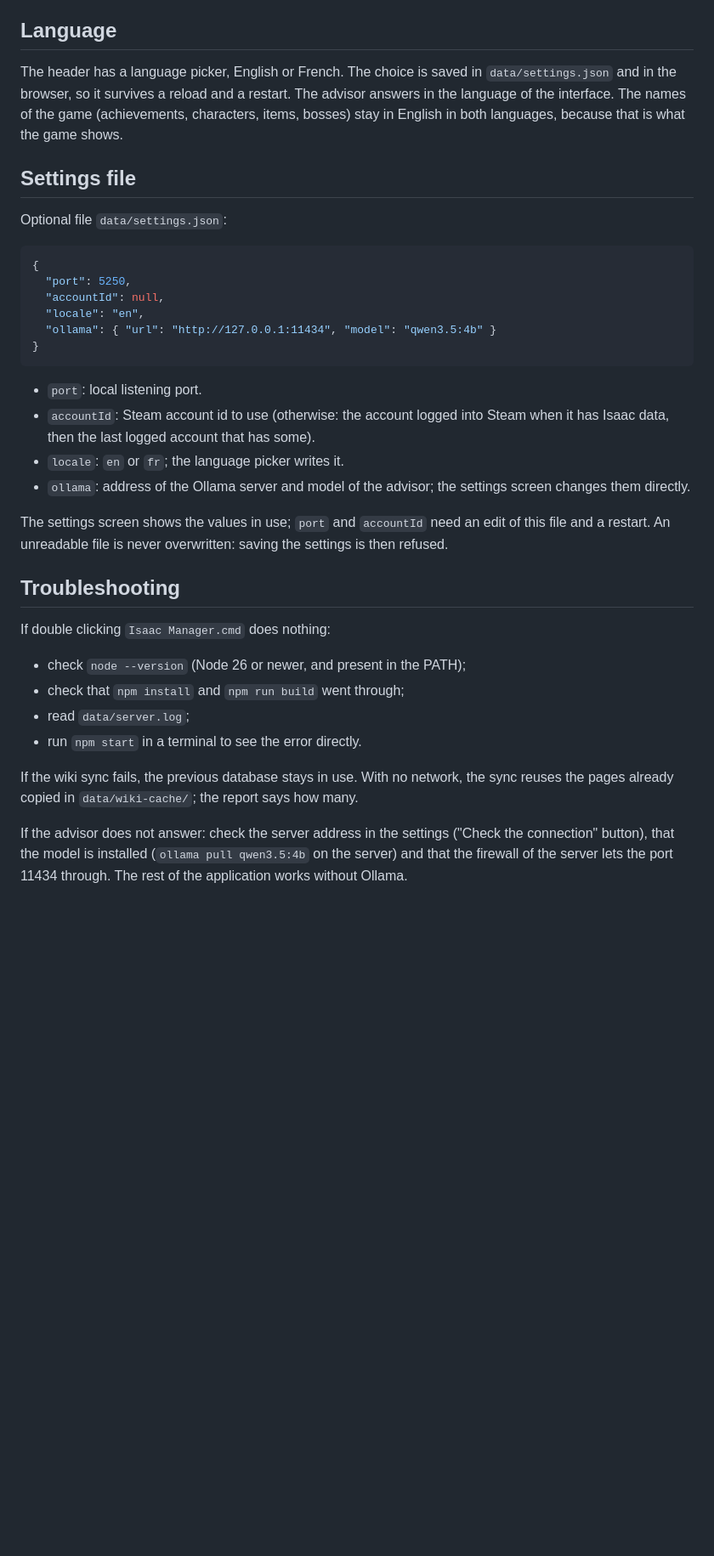
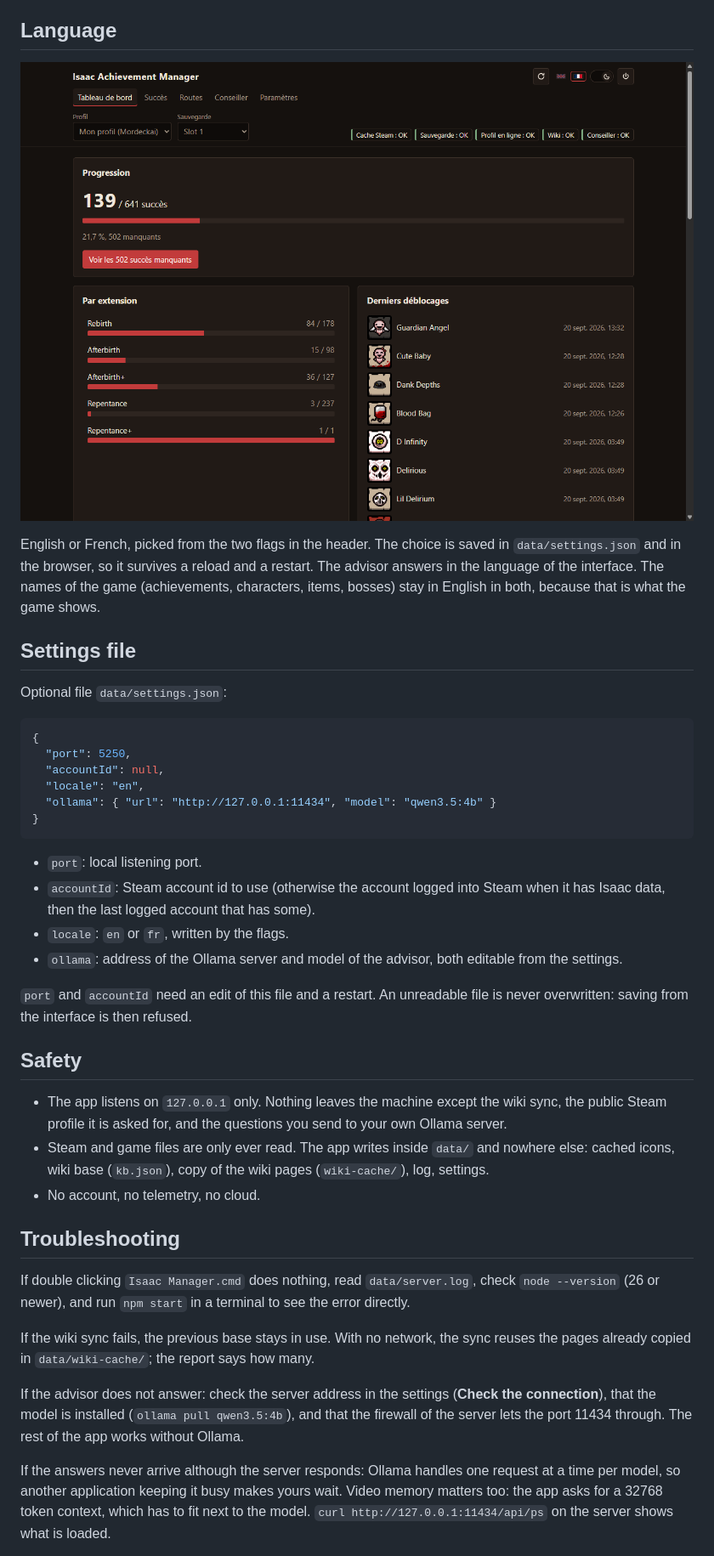
Before and after one commit to JustMordeckai/isaac-achievement-manager, a Markdown page: README.md, the part around one of its changes. Shown at 85% size. Rendered like a GitHub page; pictures changed too: assets/francais.png (added); blank space fills up the shorter version.

````diff
--- a/README.md
+++ b/README.md
@@ -60,7 +98,12 @@ The "Advisor" badge in the header says whether the server answers and whether th
 
 ## Language
 
-The header has a language picker, English or French. The choice is saved in `data/settings.json` and in the browser, so it survives a reload and a restart. The advisor answers in the language of the interface. The names of the game (achievements, characters, items, bosses) stay in English in both languages, because that is what the game shows.
+![French interface](assets/francais.png)
+
+English or French, picked from the two flags in the header. The choice is saved in
+`data/settings.json` and in the browser, so it survives a reload and a restart. The advisor answers
+in the language of the interface. The names of the game (achievements, characters, items, bosses)
+stay in English in both, because that is what the game shows.
 
 ## Settings file
 
@@ -76,22 +119,36 @@ Optional file `data/settings.json`:
 ```
 
 - `port`: local listening port.
-- `accountId`: Steam account id to use (otherwise: the account logged into Steam when it has Isaac data, then the last logged account that has some).
-- `locale`: `en` or `fr`; the language picker writes it.
-- `ollama`: address of the Ollama server and model of the advisor; the settings screen changes them directly.
+- `accountId`: Steam account id to use (otherwise the account logged into Steam when it has Isaac
+  data, then the last logged account that has some).
+- `locale`: `en` or `fr`, written by the flags.
+- `ollama`: address of the Ollama server and model of the advisor, both editable from the settings.
 
-The settings screen shows the values in use; `port` and `accountId` need an edit of this file and a restart. An unreadable file is never overwritten: saving the settings is then refused.
+`port` and `accountId` need an edit of this file and a restart. An unreadable file is never
+overwritten: saving from the interface is then refused.
+
+## Safety
+
+- The app listens on `127.0.0.1` only. Nothing leaves the machine except the wiki sync, the public
+  Steam profile it is asked for, and the questions you send to your own Ollama server.
+- Steam and game files are only ever read. The app writes inside `data/` and nowhere else: cached
+  icons, wiki base (`kb.json`), copy of the wiki pages (`wiki-cache/`), log, settings.
+- No account, no telemetry, no cloud.
 
 ## Troubleshooting
 
-If double clicking `Isaac Manager.cmd` does nothing:
+If double clicking `Isaac Manager.cmd` does nothing, read `data/server.log`, check `node --version`
+(26 or newer), and run `npm start` in a terminal to see the error directly.
 
-- check `node --version` (Node 26 or newer, and present in the PATH);
-- check that `npm install` and `npm run build` went through;
-- read `data/server.log`;
-- run `npm start` in a terminal to see the error directly.
+If the wiki sync fails, the previous base stays in use. With no network, the sync reuses the pages
+already copied in `data/wiki-cache/`; the report says how many.
 
-If the wiki sync fails, the previous database stays in use. With no network, the sync reuses the pages already copied in `data/wiki-cache/`; the report says how many.
+If the advisor does not answer: check the server address in the settings (**Check the connection**),
+that the model is installed (`ollama pull qwen3.5:4b`), and that the firewall of the server lets the
+port 11434 through. The rest of the app works without Ollama.
 
-If the advisor does not answer: check the server address in the settings ("Check the connection" button), that the model is installed (`ollama pull qwen3.5:4b` on the server) and that the firewall of the server lets the port 11434 through. The rest of the application works without Ollama.
+If the answers never arrive although the server responds: Ollama handles one request at a time per
+model, so another application keeping it busy makes yours wait. Video memory matters too: the app
+asks for a 32768 token context, which has to fit next to the model. `curl
+http://127.0.0.1:11434/api/ps` on the server shows what is loaded.
 
````
Also changed, not shown: other parts of README.md (+86 -46 lines), assets/achievements.png (added), assets/advisor.png (added), assets/dashboard.png (added), assets/routes.png (added), assets/settings-advisor.png (added), 2 other files.
